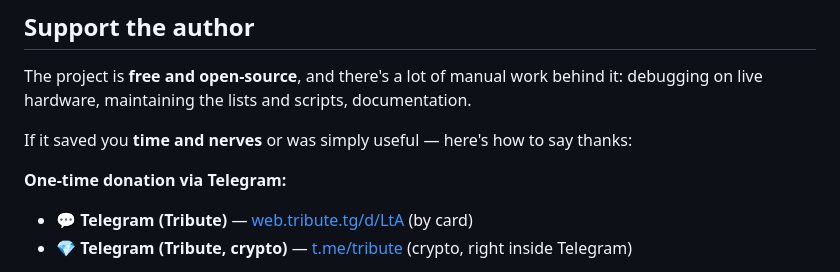
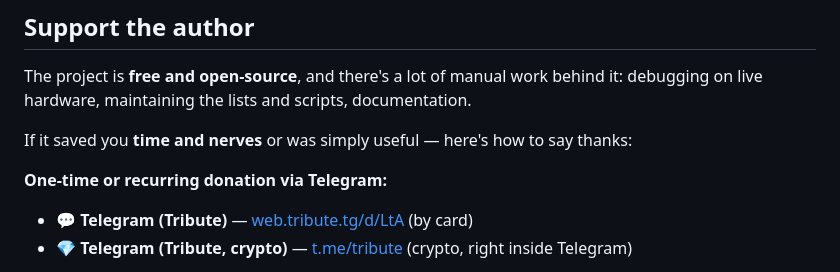
Before and after one commit to Axel173/enodia-test, a Markdown page: README.en.md, the part around the change. GitHub-like rendering.

Commit message:
README.en: «One-time or recurring» — как в русском

```diff
--- a/README.en.md
+++ b/README.en.md
@@ -83,7 +83,7 @@ live hardware, maintaining the lists and scripts, documentation.
 
 If it saved you **time and nerves** or was simply useful — here's how to say thanks:
 
-**One-time donation via Telegram:**
+**One-time or recurring donation via Telegram:**
 - 💬 **Telegram (Tribute)** — [web.tribute.tg/d/LtA](https://web.tribute.tg/d/LtA) (by card)
 - 💎 **Telegram (Tribute, crypto)** — [t.me/tribute](https://t.me/tribute/app?startapp=dLtA) (crypto, right inside Telegram)
 
```
